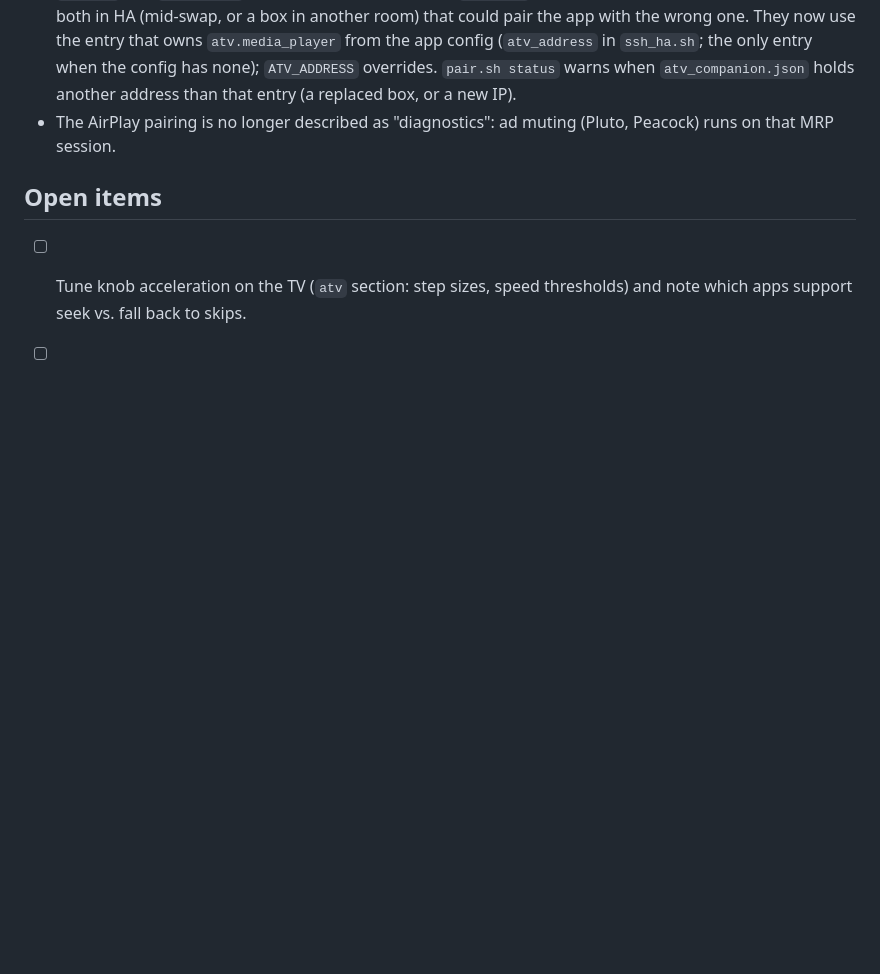
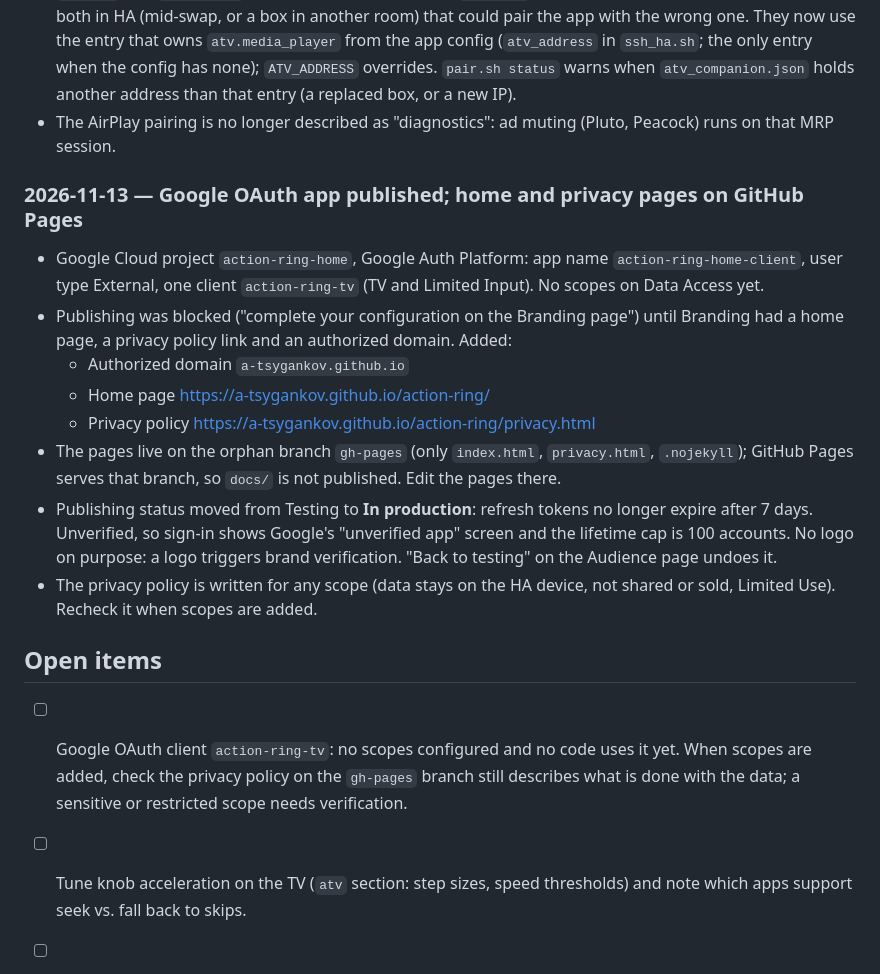
Before and after one commit to a-tsygankov/action-ring, a Markdown page: docs/JOURNAL.md, the part around the change. Rendered like a GitHub page; blank space fills up the shorter version.

Commit message:
journal: Google OAuth app published; home and privacy pages on GitHub Pages
- action-ring-home-client (project action-ring-home) moved to In production
  after Branding got a home page, privacy policy and authorized domain.
- The pages live on the orphan gh-pages branch, served by GitHub Pages.
- Open item: recheck the privacy policy when the action-ring-tv client
  gets scopes.

Co-Authored-By: Claude Opus 5.5 <noreply@anthropic.com>

```diff
--- a/docs/JOURNAL.md
+++ b/docs/JOURNAL.md
@@ -1033,7 +1033,34 @@ announced by a TV toast via `system.notifications/createToast`):
 - The AirPlay pairing is no longer described as "diagnostics": ad muting
   (Pluto, Peacock) runs on that MRP session.
 
+### 2026-11-13 — Google OAuth app published; home and privacy pages on GitHub Pages
+
+- Google Cloud project `action-ring-home`, Google Auth Platform: app name
+  `action-ring-home-client`, user type External, one client
+  `action-ring-tv` (TV and Limited Input). No scopes on Data Access yet.
+- Publishing was blocked ("complete your configuration on the Branding
+  page") until Branding had a home page, a privacy policy link and an
+  authorized domain. Added:
+  - Authorized domain `a-tsygankov.github.io`
+  - Home page <https://a-tsygankov.github.io/action-ring/>
+  - Privacy policy <https://a-tsygankov.github.io/action-ring/privacy.html>
+- The pages live on the orphan branch `gh-pages` (only `index.html`,
+  `privacy.html`, `.nojekyll`); GitHub Pages serves that branch, so `docs/`
+  is not published. Edit the pages there.
+- Publishing status moved from Testing to **In production**: refresh tokens
+  no longer expire after 7 days. Unverified, so sign-in shows Google's
+  "unverified app" screen and the lifetime cap is 100 accounts. No logo on
+  purpose: a logo triggers brand verification. "Back to testing" on the
+  Audience page undoes it.
+- The privacy policy is written for any scope (data stays on the HA device,
+  not shared or sold, Limited Use). Recheck it when scopes are added.
+
 ## Open items
+
+- [ ] Google OAuth client `action-ring-tv`: no scopes configured and no code
+      uses it yet. When scopes are added, check the privacy policy on the
+      `gh-pages` branch still describes what is done with the data; a
+      sensitive or restricted scope needs verification.
 
 - [ ] Tune knob acceleration on the TV (`atv` section: step sizes, speed
       thresholds) and note which apps support seek vs. fall back to skips.
```
